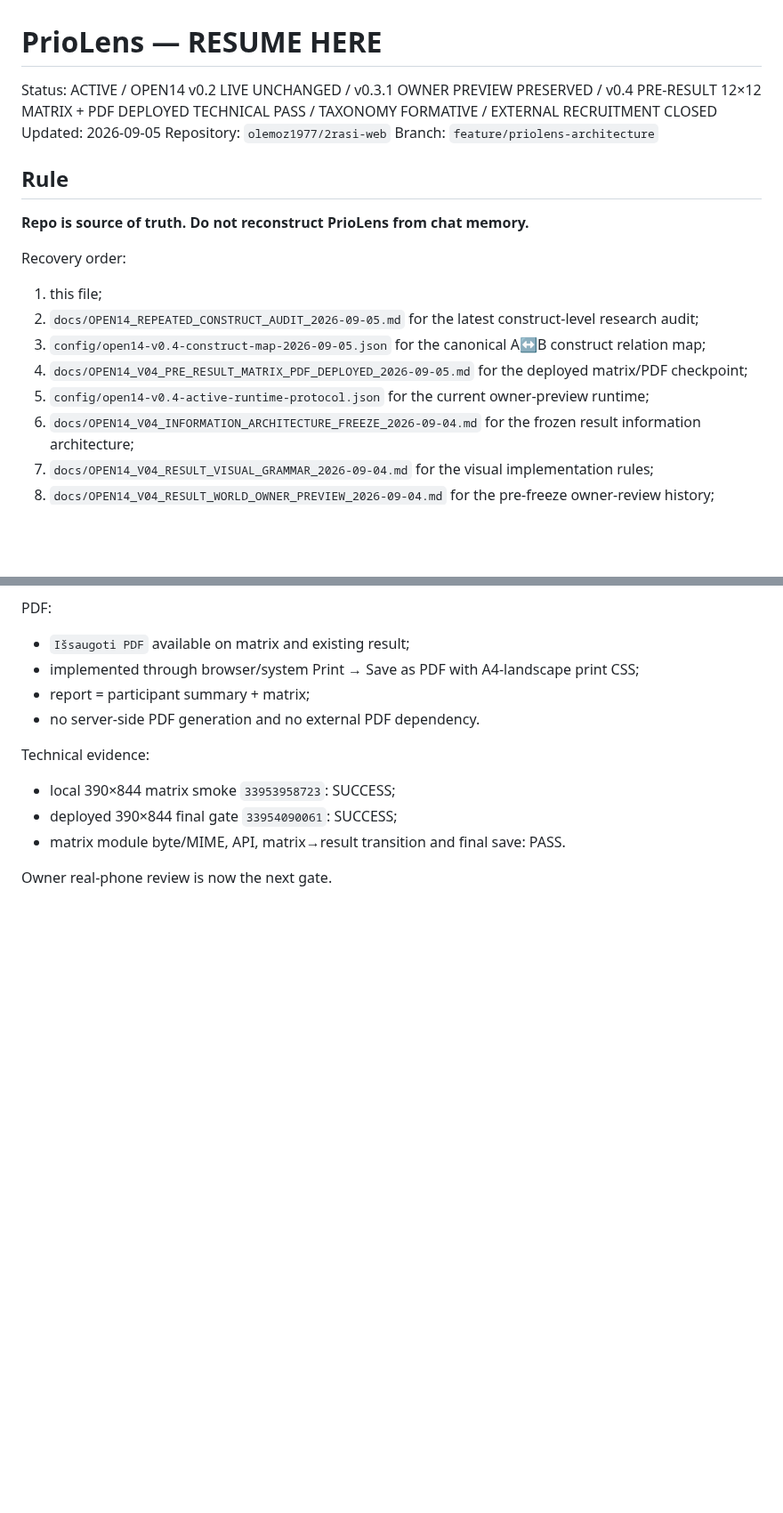
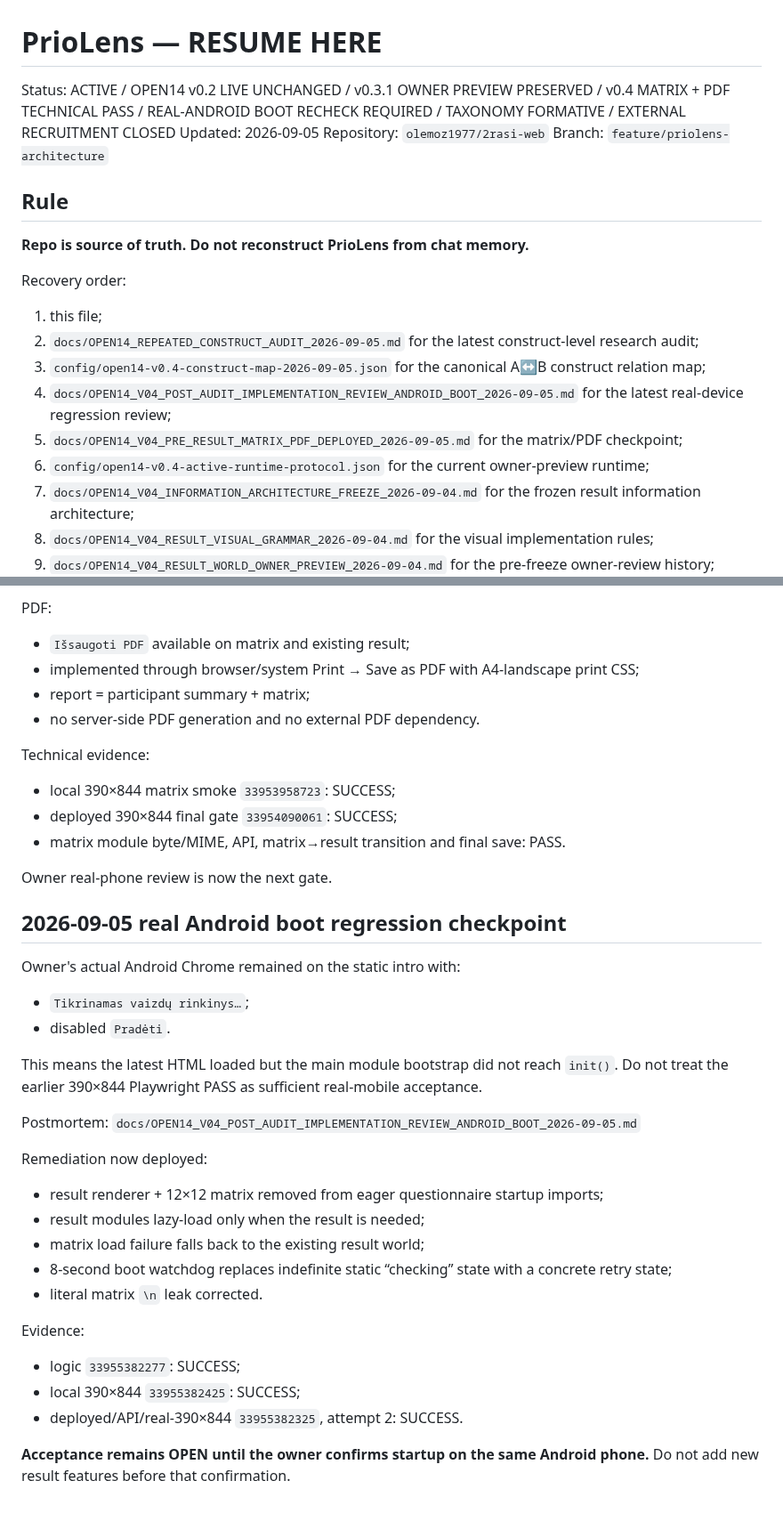
Before and after one commit to olemoz1977/2rasi-web, a Markdown page: tools/priolens/RESUME_HERE.md, 2 parts joined by grey strips. Shown at 89% size. Drawn GitHub-style; blank space fills up the shorter version.

Commit message:
Record real Android boot regression as current PrioLens gate

```diff
--- a/tools/priolens/RESUME_HERE.md
+++ b/tools/priolens/RESUME_HERE.md
@@ -1,6 +1,6 @@
 # PrioLens — RESUME HERE
 
-Status: ACTIVE / OPEN14 v0.2 LIVE UNCHANGED / v0.3.1 OWNER PREVIEW PRESERVED / v0.4 PRE-RESULT 12×12 MATRIX + PDF DEPLOYED TECHNICAL PASS / TAXONOMY FORMATIVE / EXTERNAL RECRUITMENT CLOSED
+Status: ACTIVE / OPEN14 v0.2 LIVE UNCHANGED / v0.3.1 OWNER PREVIEW PRESERVED / v0.4 MATRIX + PDF TECHNICAL PASS / REAL-ANDROID BOOT RECHECK REQUIRED / TAXONOMY FORMATIVE / EXTERNAL RECRUITMENT CLOSED
 Updated: 2026-09-05
 Repository: `olemoz1977/2rasi-web`
 Branch: `feature/priolens-architecture`
@@ -13,8 +13,9 @@ Recovery order:
 1. this file;
 2. `docs/OPEN14_REPEATED_CONSTRUCT_AUDIT_2026-09-05.md` for the latest construct-level research audit;
 3. `config/open14-v0.4-construct-map-2026-09-05.json` for the canonical A↔B construct relation map;
-4. `docs/OPEN14_V04_PRE_RESULT_MATRIX_PDF_DEPLOYED_2026-09-05.md` for the deployed matrix/PDF checkpoint;
-5. `config/open14-v0.4-active-runtime-protocol.json` for the current owner-preview runtime;
+4. `docs/OPEN14_V04_POST_AUDIT_IMPLEMENTATION_REVIEW_ANDROID_BOOT_2026-09-05.md` for the latest real-device regression review;
+5. `docs/OPEN14_V04_PRE_RESULT_MATRIX_PDF_DEPLOYED_2026-09-05.md` for the matrix/PDF checkpoint;
+6. `config/open14-v0.4-active-runtime-protocol.json` for the current owner-preview runtime;
 6. `docs/OPEN14_V04_INFORMATION_ARCHITECTURE_FREEZE_2026-09-04.md` for the frozen result information architecture;
 7. `docs/OPEN14_V04_RESULT_VISUAL_GRAMMAR_2026-09-04.md` for the visual implementation rules;
 8. `docs/OPEN14_V04_RESULT_WORLD_OWNER_PREVIEW_2026-09-04.md` for the pre-freeze owner-review history;
@@ -502,3 +503,31 @@ Technical evidence:
 - matrix module byte/MIME, API, matrix→result transition and final save: PASS.
 
 Owner real-phone review is now the next gate.
+
+
+## 2026-09-05 real Android boot regression checkpoint
+
+Owner's actual Android Chrome remained on the static intro with:
+- `Tikrinamas vaizdų rinkinys…`;
+- disabled `Pradėti`.
+
+This means the latest HTML loaded but the main module bootstrap did not reach `init()`.
+Do not treat the earlier 390×844 Playwright PASS as sufficient real-mobile acceptance.
+
+Postmortem:
+`docs/OPEN14_V04_POST_AUDIT_IMPLEMENTATION_REVIEW_ANDROID_BOOT_2026-09-05.md`
+
+Remediation now deployed:
+- result renderer + 12×12 matrix removed from eager questionnaire startup imports;
+- result modules lazy-load only when the result is needed;
+- matrix load failure falls back to the existing result world;
+- 8-second boot watchdog replaces indefinite static “checking” state with a concrete retry state;
+- literal matrix `\n` leak corrected.
+
+Evidence:
+- logic `33955382277`: SUCCESS;
+- local 390×844 `33955382425`: SUCCESS;
+- deployed/API/real-390×844 `33955382325`, attempt 2: SUCCESS.
+
+**Acceptance remains OPEN until the owner confirms startup on the same Android phone.**
+Do not add new result features before that confirmation.
```
